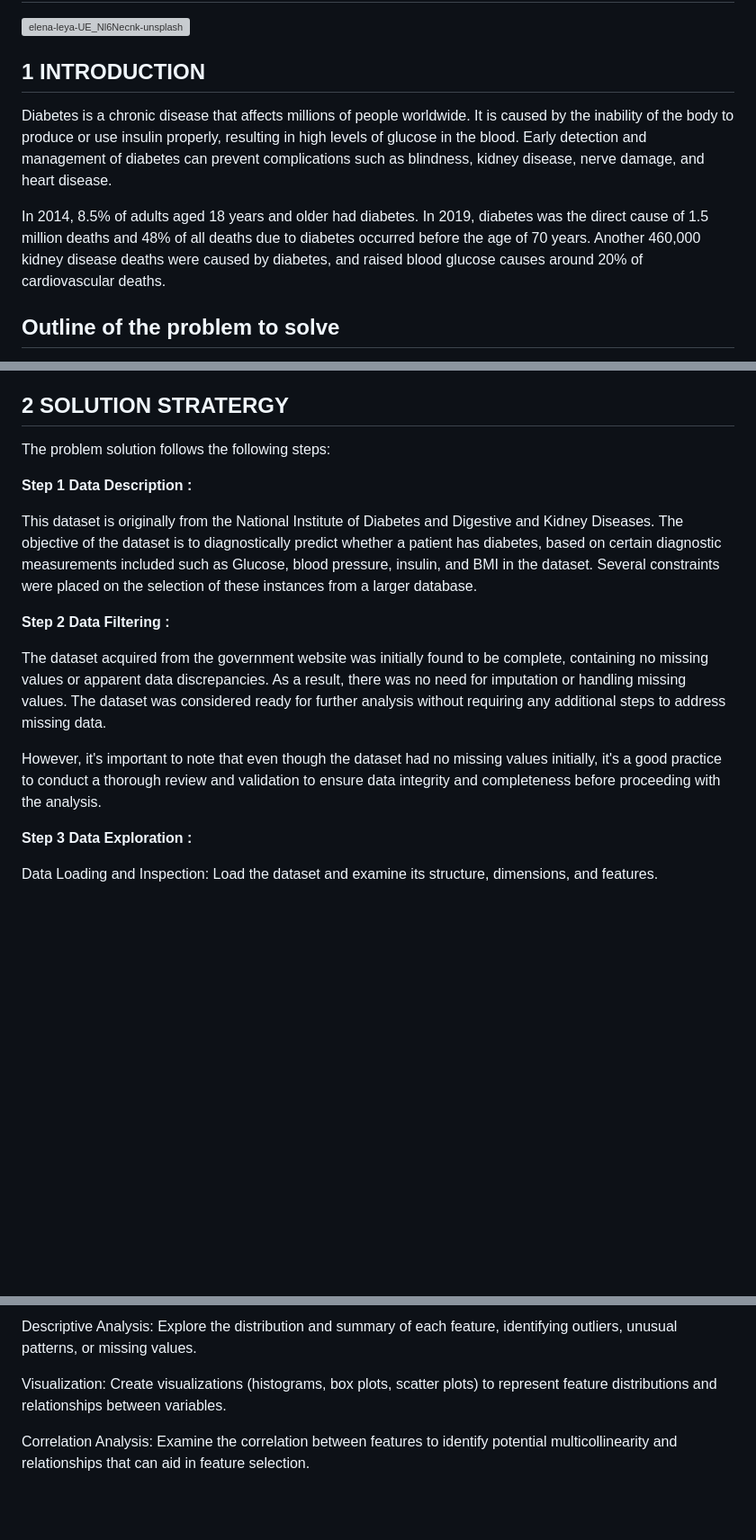
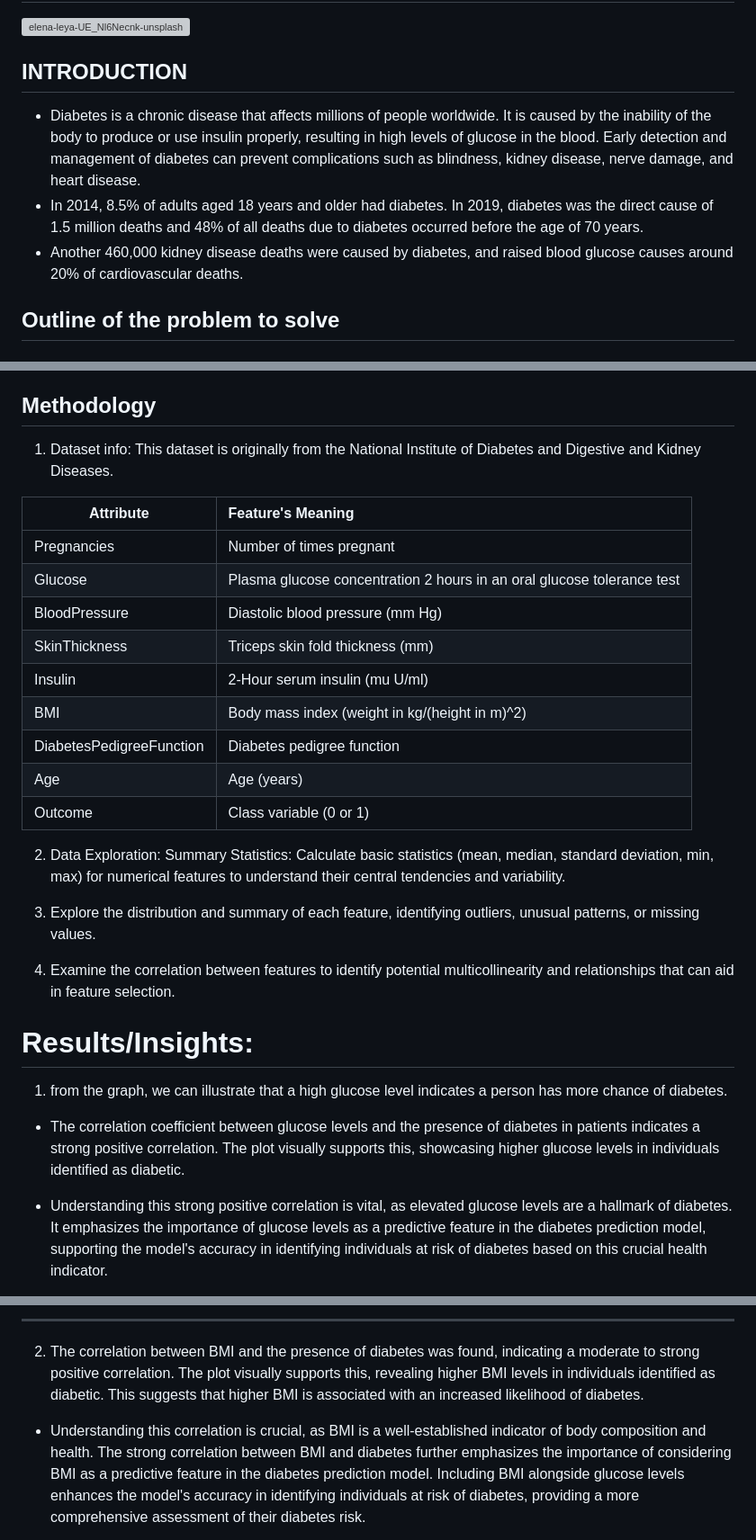
Before and after one commit to Jaydeep1-Chotaliya/Diabetes_Analysis, a Markdown page: README.md, 3 parts joined by grey strips. Shown at 90% size. Drawn GitHub-style; blank space fills up the shorter version; grey boxes are pictures that could not be loaded.

```diff
--- a/README.md
+++ b/README.md
@@ -1,12 +1,11 @@
 # Diabetes-Analysis
 ![elena-leya-UE_Nl6Necnk-unsplash](https://github.com/Jaydeep1-Chotaliya/Diabetes_Analysis/assets/129647680/da7ae6e8-230f-4bdd-b45e-28b9c0aed04f)
 
-## **1 INTRODUCTION** ##
+## **INTRODUCTION** ##
 
-Diabetes is a chronic disease that affects millions of people worldwide. It is caused by the inability of the body to produce or use insulin properly, resulting in high levels of glucose in the blood. Early detection and management of diabetes can prevent complications such as blindness, kidney disease, nerve damage, and heart disease.
-
-In 2014, 8.5% of adults aged 18 years and older had diabetes. In 2019, diabetes was the direct cause of 1.5 million deaths and 48% of all deaths due to diabetes occurred before the age of 70 years.
-Another 460,000 kidney disease deaths were caused by diabetes, and raised blood glucose causes around 20% of cardiovascular deaths.
++ Diabetes is a chronic disease that affects millions of people worldwide. It is caused by the inability of the body to produce or use insulin properly, resulting in high levels of glucose in the blood. Early detection and management of diabetes can prevent complications such as blindness, kidney disease, nerve damage, and heart disease.
++ In 2014, 8.5% of adults aged 18 years and older had diabetes. In 2019, diabetes was the direct cause of 1.5 million deaths and 48% of all deaths due to diabetes occurred before the age of 70 years.
++ Another 460,000 kidney disease deaths were caused by diabetes, and raised blood glucose causes around 20% of cardiovascular deaths.
 
 ## **Outline of the problem to solve** ##
 
@@ -16,22 +15,32 @@ Another 460,000 kidney disease deaths were caused by diabetes, and raised blood
 * Promoting a Data-Driven Approach in Healthcare: Showcase technology's potential in improving health outcomes. Empower healthcare professionals and individuals with valuable data-derived insights.
 * Ultimate Goal: Contribute to a healthier society by utilizing machine learning for early diabetes risk assessment and promoting a proactive healthcare approach.
 
-## **2 SOLUTION STRATERGY** ##
+## **Methodology** ##
+1. Dataset info: This dataset is originally from the National Institute of Diabetes and Digestive and Kidney Diseases.
 
-The problem solution follows the following steps:
+| **Attribute** | **Feature's Meaning** |
+| ------------- | :--- |
+| Pregnancies  | Number of times pregnant |
+| Glucose  | Plasma glucose concentration 2 hours in an oral glucose tolerance test |
+| BloodPressure  | Diastolic blood pressure (mm Hg) |
+| SkinThickness  | Triceps skin fold thickness (mm) |
+| Insulin  | 2-Hour serum insulin (mu U/ml) |
+| BMI  | Body mass index (weight in kg/(height in m)^2) |
+| DiabetesPedigreeFunction  | Diabetes pedigree function |
+| Age  | Age (years) |
+| Outcome  | Class variable (0 or 1) |
 
-**Step 1 Data Description :**
+2. Data Exploration: Summary Statistics: Calculate basic statistics (mean, median, standard deviation, min, max) for numerical features to understand their central tendencies and variability.
 
-This dataset is originally from the National Institute of Diabetes and Digestive and Kidney Diseases.
-The objective of the dataset is to diagnostically predict whether a patient has diabetes, based on certain diagnostic measurements included such as Glucose, blood pressure, insulin, and  BMI in the dataset. Several constraints were placed on the selection of these instances from a larger database.
+3. Explore the distribution and summary of each feature, identifying outliers, unusual patterns, or missing values.
 
-**Step 2 Data Filtering :**
+4. Examine the correlation between features to identify potential multicollinearity and relationships that can aid in feature selection.
 
-The dataset acquired from the government website was initially found to be complete, containing no missing values or apparent data discrepancies. As a result, there was no need for imputation or handling missing values. The dataset was considered ready for further analysis without requiring any additional steps to address missing data.
+# **Results/Insights:** #
 
-However, it's important to note that even though the dataset had no missing values initially, it's a good practice to conduct a thorough review and validation to ensure data integrity and completeness before proceeding with the analysis.
+1. from the graph, we can illustrate that a high glucose level indicates a person has more chance of diabetes.
 
-**Step 3 Data Exploration :**
++ The correlation coefficient between glucose levels and the presence of diabetes in patients indicates a strong positive correlation. The plot visually supports this, showcasing higher glucose levels in individuals identified as diabetic.
 
-Data Loading and Inspection: Load the dataset and examine its structure, dimensions, and features.
++ Understanding this strong positive correlation is vital, as elevated glucose levels are a hallmark of diabetes. It emphasizes the importance of glucose levels as a predictive feature in the diabetes prediction model, supporting the model's accuracy in identifying individuals at risk of diabetes based on this crucial health indicator.
 
@@ -39,7 +48,7 @@ Summary Statistics: Calculate basic statistics (mean, median, standard deviation
 
-Descriptive Analysis: Explore the distribution and summary of each feature, identifying outliers, unusual patterns, or missing values.
+-----------------------------------------------------------------------------------------------------------------------------------------------------------------------------------------
 
-Visualization: Create visualizations (histograms, box plots, scatter plots) to represent feature distributions and relationships between variables.
+2. The correlation between BMI and the presence of diabetes was found, indicating a moderate to strong positive correlation. The plot visually supports this, revealing higher BMI levels in individuals identified as diabetic. This suggests that higher BMI is associated with an increased likelihood of diabetes.
 
-Correlation Analysis: Examine the correlation between features to identify potential multicollinearity and relationships that can aid in feature selection.
++ Understanding this correlation is crucial, as BMI is a well-established indicator of body composition and health. The strong correlation between BMI and diabetes further emphasizes the importance of considering BMI as a predictive feature in the diabetes prediction model. Including BMI alongside glucose levels enhances the model's accuracy in identifying individuals at risk of diabetes, providing a more comprehensive assessment of their diabetes risk.
 
```
Also changed, not shown: other parts of README.md (+31 -68 lines).
